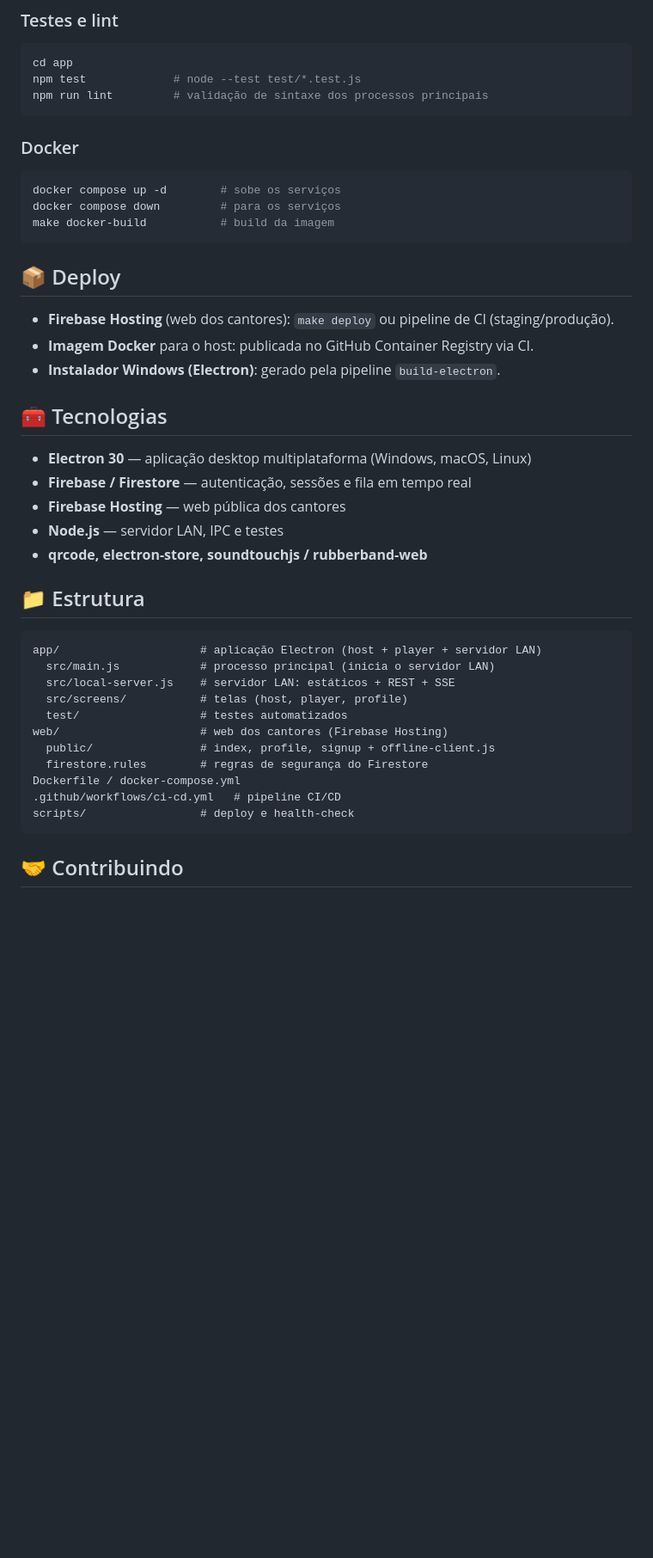
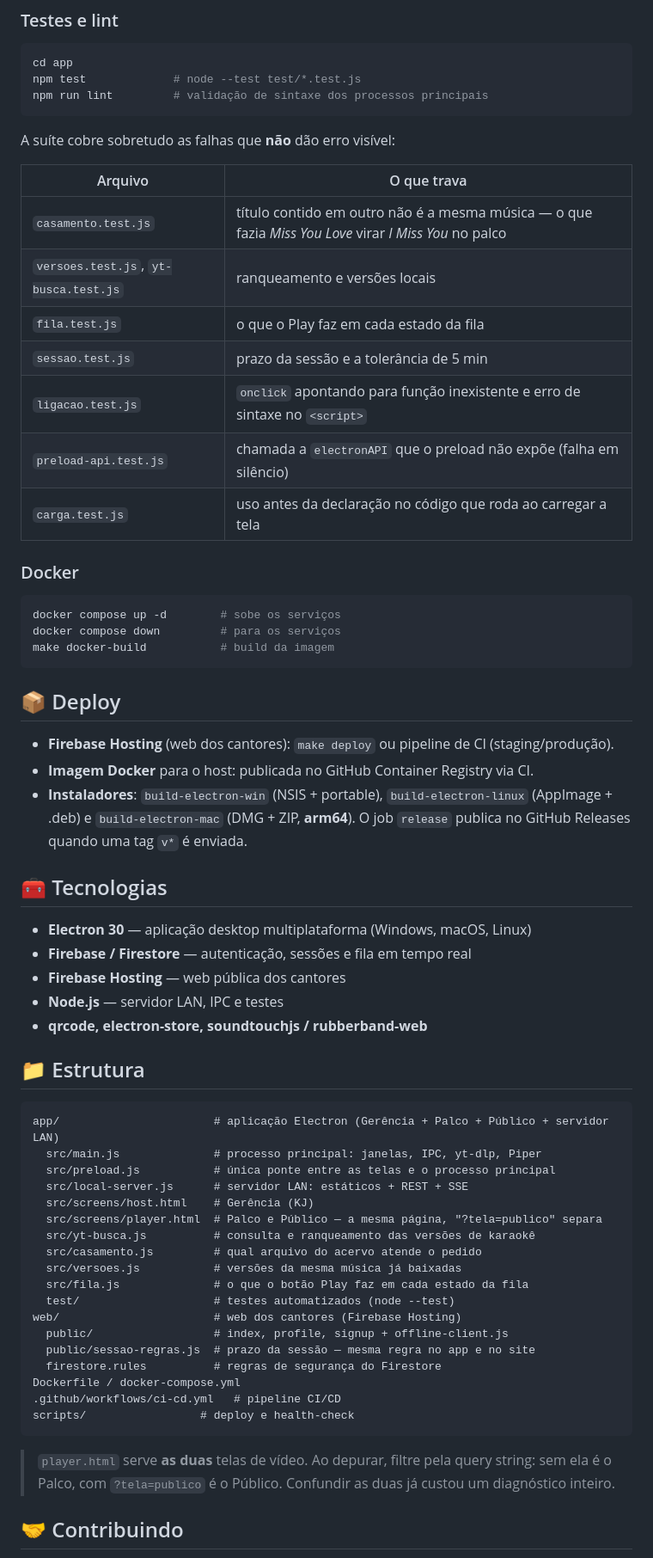
Before and after one commit to disouz4-dev/voxly, a Markdown page: README.md, the part around one of its changes. Shown at 86% size. Drawn GitHub-style; blank space fills up the shorter version.

````diff
--- a/README.md
+++ b/README.md
@@ -198,6 +229,18 @@ npm test             # node --test test/*.test.js
 npm run lint         # validação de sintaxe dos processos principais
 ```
 
+A suíte cobre sobretudo as falhas que **não** dão erro visível:
+
+| Arquivo | O que trava |
+|---|---|
+| `casamento.test.js` | título contido em outro não é a mesma música — o que fazia *Miss You Love* virar *I Miss You* no palco |
+| `versoes.test.js`, `yt-busca.test.js` | ranqueamento e versões locais |
+| `fila.test.js` | o que o Play faz em cada estado da fila |
+| `sessao.test.js` | prazo da sessão e a tolerância de 5 min |
+| `ligacao.test.js` | `onclick` apontando para função inexistente e erro de sintaxe no `<script>` |
+| `preload-api.test.js` | chamada a `electronAPI` que o preload não expõe (falha em silêncio) |
+| `carga.test.js` | uso antes da declaração no código que roda ao carregar a tela |
+
 ### Docker
 ```bash
 docker compose up -d        # sobe os serviços
@@ -209,7 +252,7 @@ make docker-build           # build da imagem
 
 - **Firebase Hosting** (web dos cantores): `make deploy` ou pipeline de CI (staging/produção).
 - **Imagem Docker** para o host: publicada no GitHub Container Registry via CI.
-- **Instalador Windows (Electron)**: gerado pela pipeline `build-electron`.
+- **Instaladores**: `build-electron-win` (NSIS + portable), `build-electron-linux` (AppImage + .deb) e `build-electron-mac` (DMG + ZIP, **arm64**). O job `release` publica no GitHub Releases quando uma tag `v*` é enviada.
 
 ## 🧰 Tecnologias
 
@@ -222,18 +265,29 @@ make docker-build           # build da imagem
 ## 📁 Estrutura
 
 ```
-app/                     # aplicação Electron (host + player + servidor LAN)
-  src/main.js            # processo principal (inicia o servidor LAN)
-  src/local-server.js    # servidor LAN: estáticos + REST + SSE
-  src/screens/           # telas (host, player, profile)
-  test/                  # testes automatizados
-web/                     # web dos cantores (Firebase Hosting)
-  public/                # index, profile, signup + offline-client.js
-  firestore.rules        # regras de segurança do Firestore
+app/                       # aplicação Electron (Gerência + Palco + Público + servidor LAN)
+  src/main.js              # processo principal: janelas, IPC, yt-dlp, Piper
+  src/preload.js           # única ponte entre as telas e o processo principal
+  src/local-server.js      # servidor LAN: estáticos + REST + SSE
+  src/screens/host.html    # Gerência (KJ)
+  src/screens/player.html  # Palco e Público — a mesma página, "?tela=publico" separa
+  src/yt-busca.js          # consulta e ranqueamento das versões de karaokê
+  src/casamento.js         # qual arquivo do acervo atende o pedido
+  src/versoes.js           # versões da mesma música já baixadas
+  src/fila.js              # o que o botão Play faz em cada estado da fila
+  test/                    # testes automatizados (node --test)
+web/                       # web dos cantores (Firebase Hosting)
+  public/                  # index, profile, signup + offline-client.js
+  public/sessao-regras.js  # prazo da sessão — mesma regra no app e no site
+  firestore.rules          # regras de segurança do Firestore
 Dockerfile / docker-compose.yml
 .github/workflows/ci-cd.yml   # pipeline CI/CD
 scripts/                 # deploy e health-check
 ```
+
+> `player.html` serve **as duas** telas de vídeo. Ao depurar, filtre pela query
+> string: sem ela é o Palco, com `?tela=publico` é o Público. Confundir as duas
+> já custou um diagnóstico inteiro.
 
 ## 🤝 Contribuindo
 
````
Also changed, not shown: other parts of README.md (+39 -8 lines), README.en.md (+24 -5 lines).
